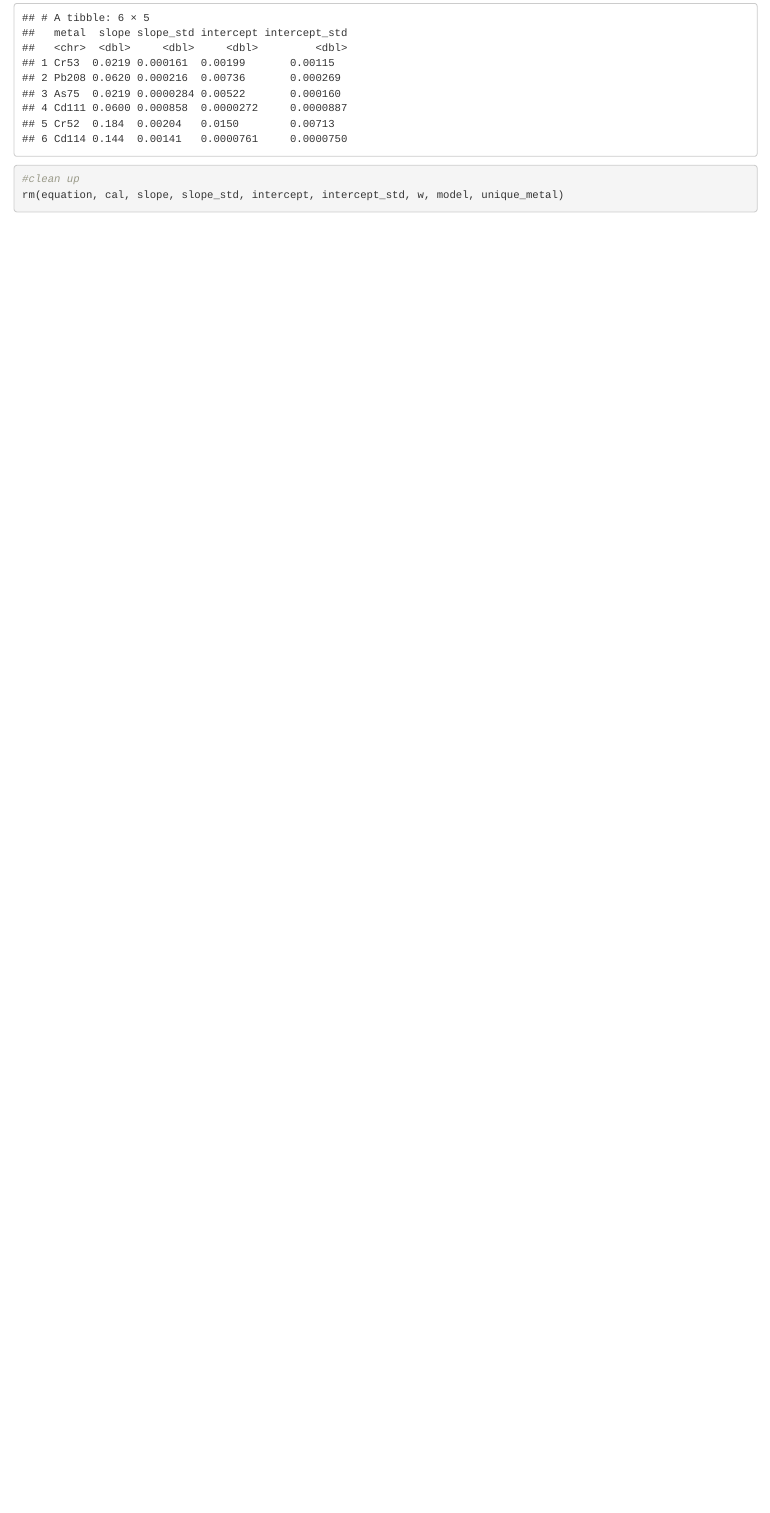
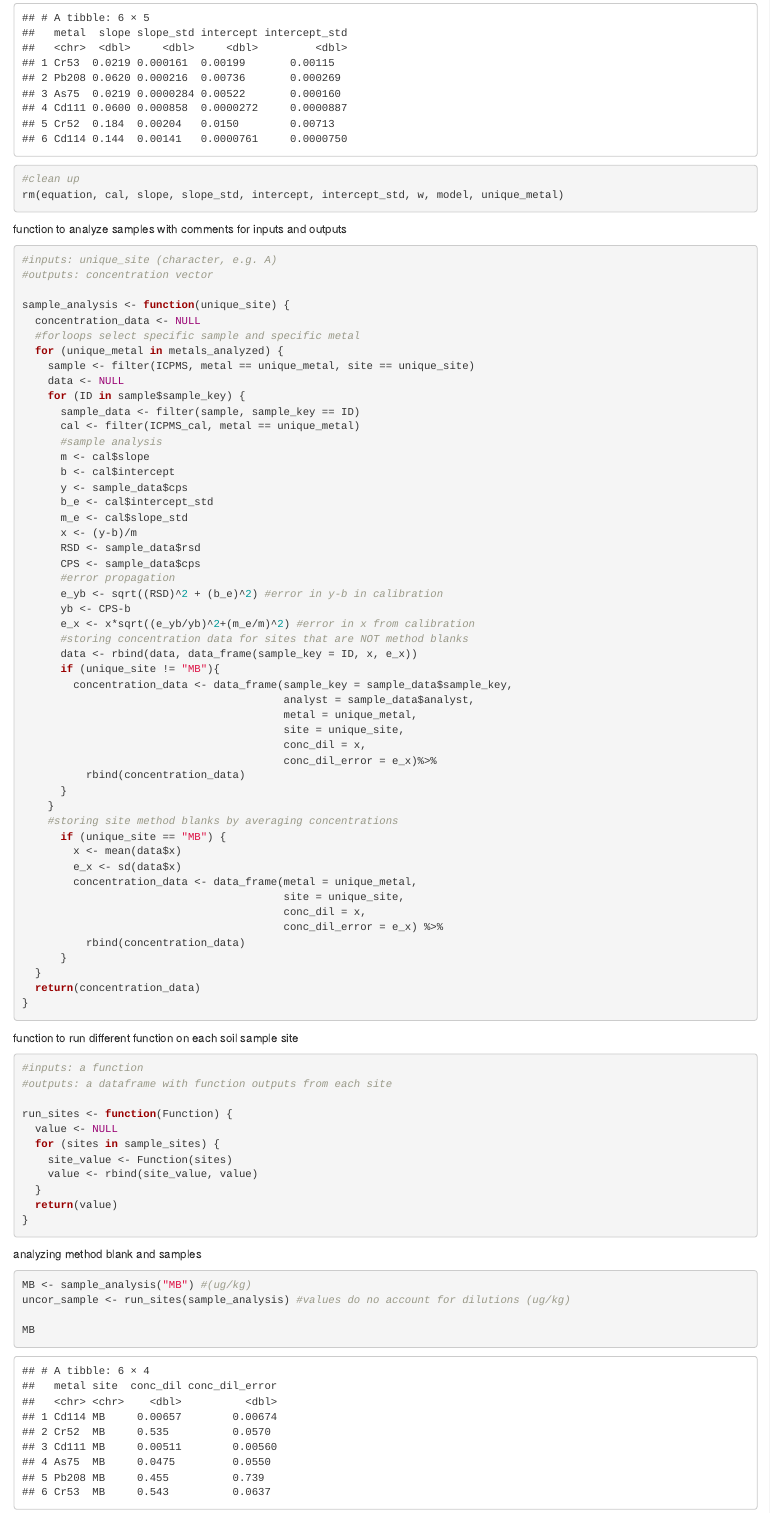
Before and after one commit to haraian/313_L4_SoilLab, an R Markdown document (R/CHEM313_L4_Analysis.Rmd): the page in a window 1100 px wide, from 2460 px down. Rendered offline with R 4.5, knitr and Pandoc, with nearby package versions.

Commit message:
created two functions (sample_analysis and run_sites) to analyze method blanks and samples

````diff
--- a/R/CHEM313_L4_Analysis.Rmd
+++ b/R/CHEM313_L4_Analysis.Rmd
@@ -51,3 +51,78 @@ ICPMS_cal
 #clean up
 rm(equation, cal, slope, slope_std, intercept, intercept_std, w, model, unique_metal)
 ```
+function to analyze samples with comments for inputs and outputs
+```{r}
+#inputs: unique_site (character, e.g. A)
+#outputs: concentration vector
+
+sample_analysis <- function(unique_site) {
+  concentration_data <- NULL
+  #forloops select specific sample and specific metal
+  for (unique_metal in metals_analyzed) {
+    sample <- filter(ICPMS, metal == unique_metal, site == unique_site)
+    data <- NULL
+    for (ID in sample$sample_key) {
+      sample_data <- filter(sample, sample_key == ID)
+      cal <- filter(ICPMS_cal, metal == unique_metal)
+      #sample analysis
+      m <- cal$slope
+      b <- cal$intercept
+      y <- sample_data$cps
+      b_e <- cal$intercept_std
+      m_e <- cal$slope_std
+      x <- (y-b)/m
+      RSD <- sample_data$rsd
+      CPS <- sample_data$cps
+      #error propagation
+      e_yb <- sqrt((RSD)^2 + (b_e)^2) #error in y-b in calibration
+      yb <- CPS-b
+      e_x <- x*sqrt((e_yb/yb)^2+(m_e/m)^2) #error in x from calibration
+      #storing concentration data for sites that are NOT method blanks
+      data <- rbind(data, data_frame(sample_key = ID, x, e_x))
+      if (unique_site != "MB"){
+        concentration_data <- data_frame(sample_key = sample_data$sample_key,
+                                         analyst = sample_data$analyst,
+                                         metal = unique_metal,
+                                         site = unique_site,
+                                         conc_dil = x,
+                                         conc_dil_error = e_x)%>%
+          rbind(concentration_data)
+      }
+    }
+    #storing site method blanks by averaging concentrations
+      if (unique_site == "MB") {
+        x <- mean(data$x)
+        e_x <- sd(data$x)
+        concentration_data <- data_frame(metal = unique_metal,
+                                         site = unique_site,
+                                         conc_dil = x,
+                                         conc_dil_error = e_x) %>%
+          rbind(concentration_data)
+      }
+  }
+  return(concentration_data)
+}
+```
+function to run different function on each soil sample site
+```{r}
+#inputs: a function
+#outputs: a dataframe with function outputs from each site
+
+run_sites <- function(Function) {
+  value <- NULL
+  for (sites in sample_sites) {
+    site_value <- Function(sites)
+    value <- rbind(site_value, value)
+  }
+  return(value)
+}
+```
+analyzing method blank and samples
+```{r}
+MB <- sample_analysis("MB") #(ug/kg)
+uncor_sample <- run_sites(sample_analysis) #values do no account for dilutions (ug/kg)
+
+MB
+uncor_sample
+```
````
